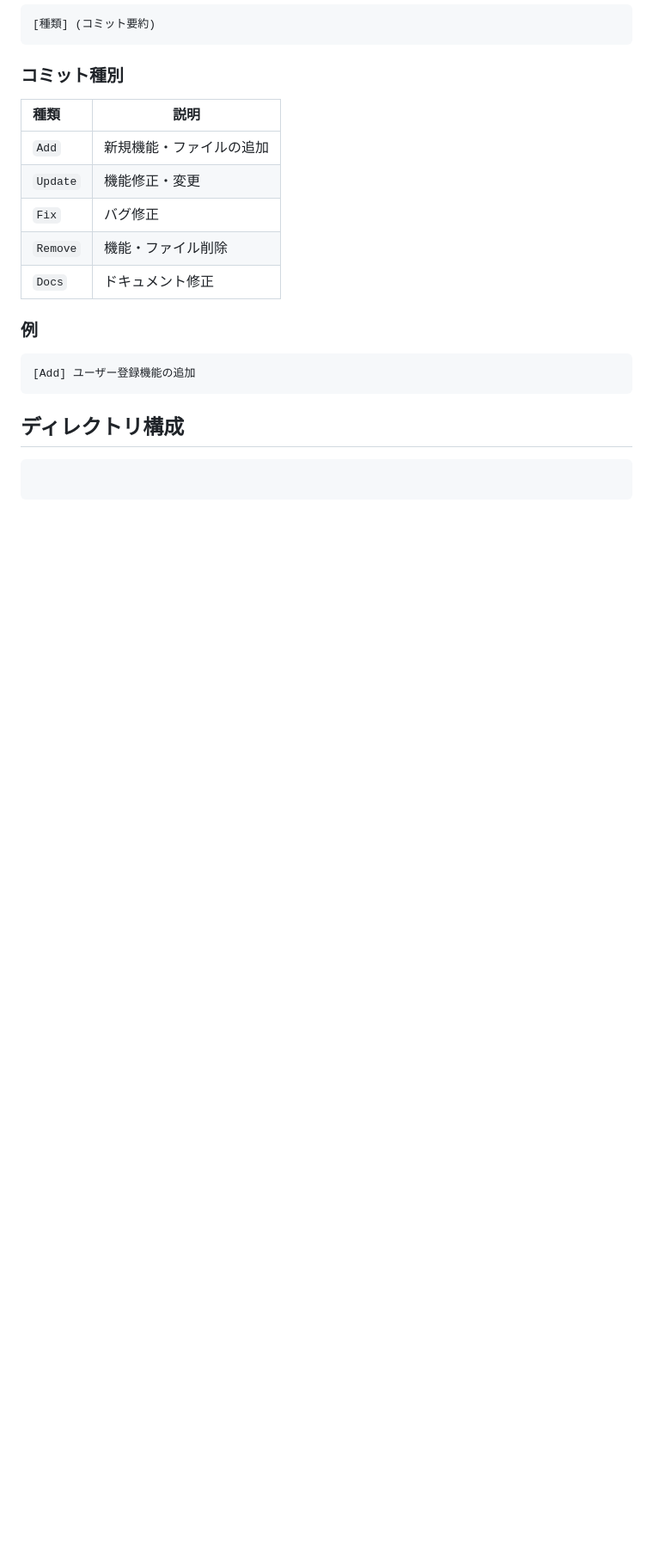
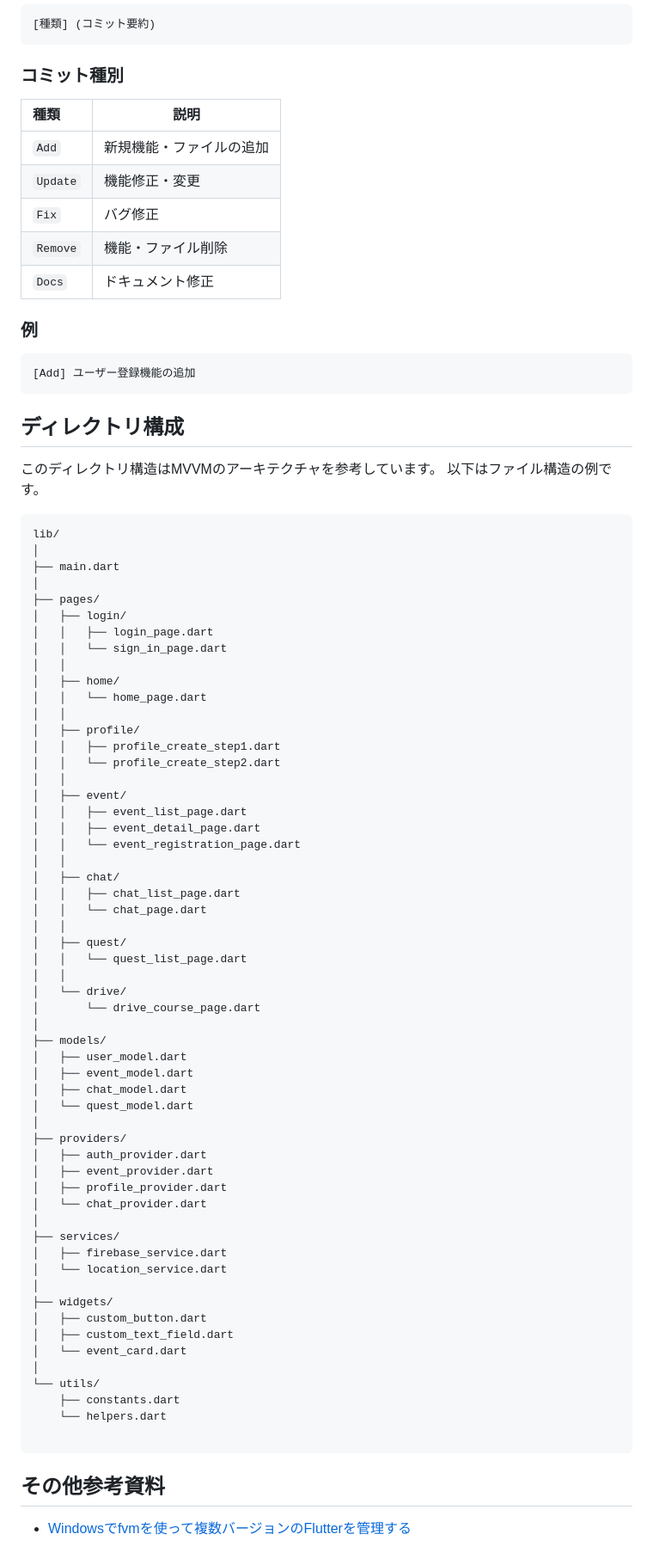
Before and after one commit to SeinKina/aisai_app, a Markdown page: README.md, the part around the change. Shown: that part at 86% size. Rendered like a GitHub page; blank space fills up the shorter version.

Commit message:
[Add] MVVM architecture directory structure

````diff
--- a/README.md
+++ b/README.md
@@ -137,5 +137,66 @@ git push origin ブランチ名
 ```
 
 ## ディレクトリ構成
+このディレクトリ構造はMVVMのアーキテクチャを参考しています。
+以下はファイル構造の例です。
 ```
+lib/
+│
+├── main.dart
+│
+├── pages/
+│   ├── login/
+│   │   ├── login_page.dart
+│   │   └── sign_in_page.dart
+│   │
+│   ├── home/
+│   │   └── home_page.dart
+│   │
+│   ├── profile/
+│   │   ├── profile_create_step1.dart
+│   │   └── profile_create_step2.dart
+│   │
+│   ├── event/
+│   │   ├── event_list_page.dart
+│   │   ├── event_detail_page.dart
+│   │   └── event_registration_page.dart
+│   │
+│   ├── chat/
+│   │   ├── chat_list_page.dart
+│   │   └── chat_page.dart
+│   │
+│   ├── quest/
+│   │   └── quest_list_page.dart
+│   │
+│   └── drive/
+│       └── drive_course_page.dart
+│
+├── models/
+│   ├── user_model.dart
+│   ├── event_model.dart
+│   ├── chat_model.dart
+│   └── quest_model.dart
+│
+├── providers/
+│   ├── auth_provider.dart
+│   ├── event_provider.dart
+│   ├── profile_provider.dart
+│   └── chat_provider.dart
+│
+├── services/
+│   ├── firebase_service.dart
+│   └── location_service.dart
+│
+├── widgets/
+│   ├── custom_button.dart
+│   ├── custom_text_field.dart
+│   └── event_card.dart
+│
+└── utils/
+    ├── constants.dart
+    └── helpers.dart
+
 ```
+
+## その他参考資料
+* [Windowsでfvmを使って複数バージョンのFlutterを管理する](https://docs.gradle.org/current/userguide/compatibility.html)
````
